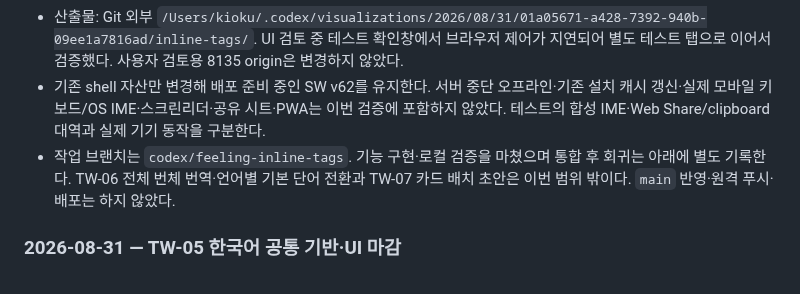
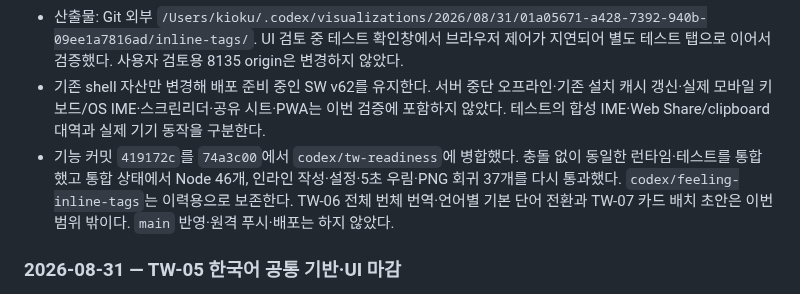
Before and after one commit to winterrainlee/tea-timer, a Markdown page: docs/CHANGELOG.md, the part around the change. Rendered like a GitHub page.

Commit message:
docs: record inline tag integration verification

```diff
--- a/docs/CHANGELOG.md
+++ b/docs/CHANGELOG.md
@@ -19,7 +19,7 @@
 - 검증: `node --test tests/*.test.cjs` 46개. 전용 8134 origin에서 `tests/inline-tags.html` 37개, 현지화 49개, 초안/종료 66개, 접근성 35개, 비동기 세션 9개, 공통 UI 60개, 캐시 자산 11개 통과. 단어 추가/설정 동기화·실패/재시도·IME 최종 입력·중복·손상/빈 목록·초안 보호·실제 5초 우림·텍스트 및 680×900 PNG를 확인했다. 375×660·320×660 화면에서 실제 Enter/Escape 조작과 렌더를 확인하고 입력창·선택 상태·PNG 원본을 보존했다. JS 구문·정적 번역 키·변경 설계 링크·diff도 확인했다.
 - 산출물: Git 외부 `/Users/kioku/.codex/visualizations/2026/08/31/01a05671-a428-7392-940b-09ee1a7816ad/inline-tags/`. UI 검토 중 테스트 확인창에서 브라우저 제어가 지연되어 별도 테스트 탭으로 이어서 검증했다. 사용자 검토용 8135 origin은 변경하지 않았다.
 - 기존 shell 자산만 변경해 배포 준비 중인 SW v62를 유지한다. 서버 중단 오프라인·기존 설치 캐시 갱신·실제 모바일 키보드/OS IME·스크린리더·공유 시트·PWA는 이번 검증에 포함하지 않았다. 테스트의 합성 IME·Web Share/clipboard 대역과 실제 기기 동작을 구분한다.
-- 작업 브랜치는 `codex/feeling-inline-tags`. 기능 구현·로컬 검증을 마쳤으며 통합 후 회귀는 아래에 별도 기록한다. TW-06 전체 번체 번역·언어별 기본 단어 전환과 TW-07 카드 배치 초안은 이번 범위 밖이다. `main` 반영·원격 푸시·배포는 하지 않았다.
+- 기능 커밋 `419172c`를 `74a3c00`에서 `codex/tw-readiness`에 병합했다. 충돌 없이 동일한 런타임·테스트를 통합했고 통합 상태에서 Node 46개, 인라인 작성·설정·5초 우림·PNG 회귀 37개를 다시 통과했다. `codex/feeling-inline-tags`는 이력용으로 보존한다. TW-06 전체 번체 번역·언어별 기본 단어 전환과 TW-07 카드 배치 초안은 이번 범위 밖이다. `main` 반영·원격 푸시·배포는 하지 않았다.
 
 <a id="tw-05-close"></a>
 
```
Also changed, not shown: docs/ROADMAP.md (+1 -1 lines).
